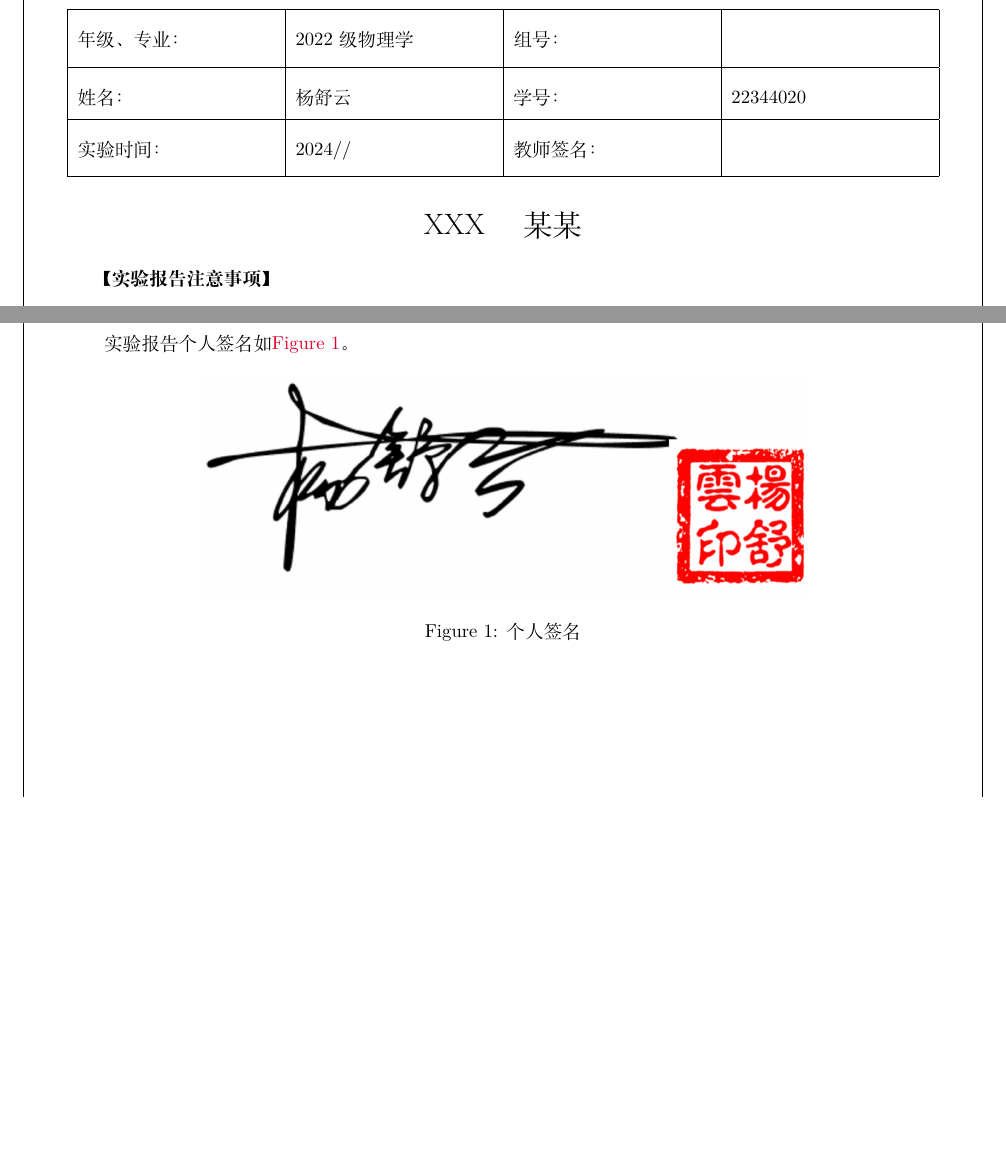
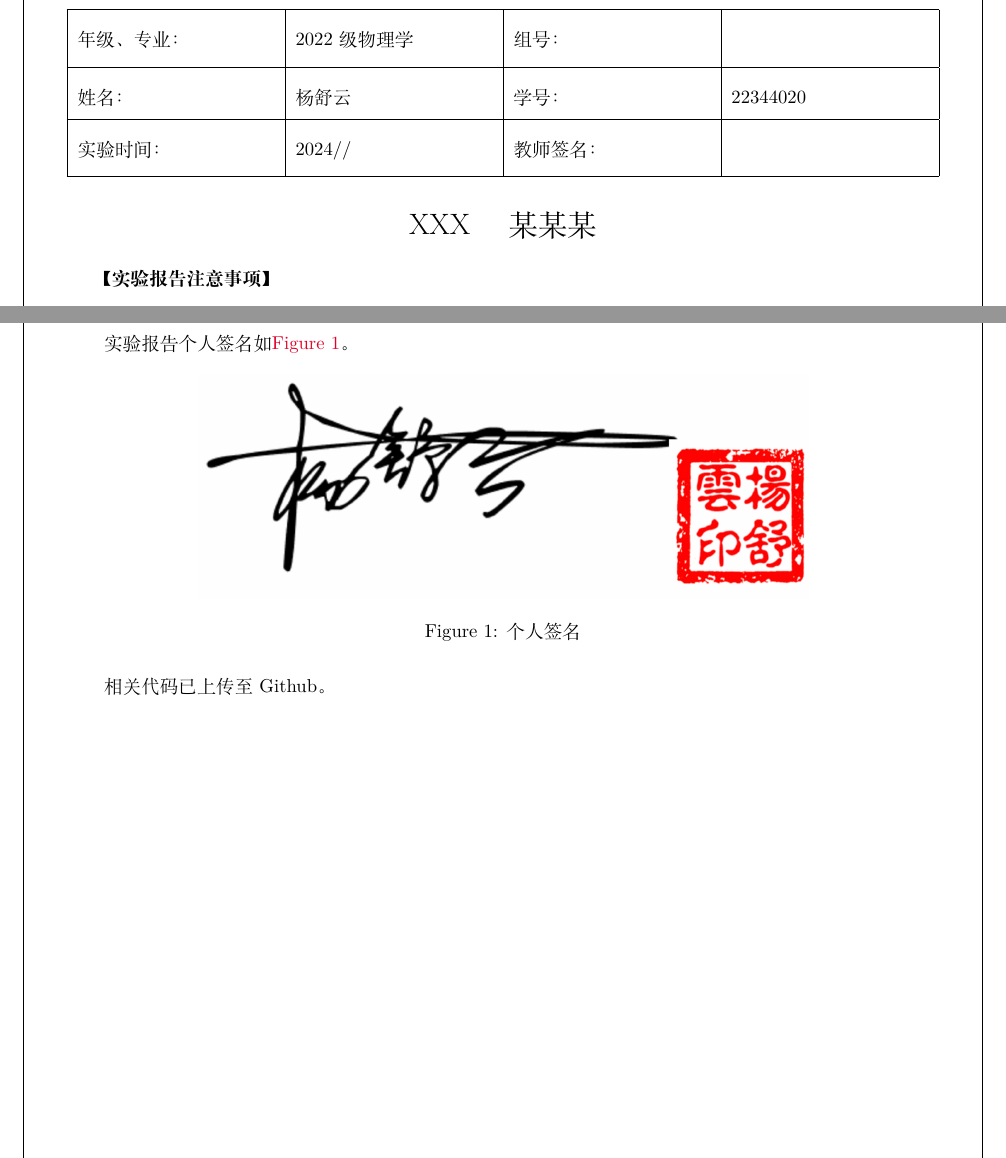
Before and after one commit to pifuyuini/LabR, a LaTeX document (UniversalTemplate/UniversalTemplate.tex): two parts of pages 1 and 7 of 7, joined at a grey line, cut so that both start at the same text, the shorter picture padded with empty space. Compiled offline with XeLaTeX.

Commit message:
make some modification

```diff
--- a/UniversalTemplate/UniversalTemplate.tex
+++ b/UniversalTemplate/UniversalTemplate.tex
@@ -47,7 +47,7 @@
 
 	% 大标题
 	\begin{center}
-		\LARGE XXX \quad 某某
+		\LARGE XXX \quad 某某某
 	\end{center}
 	% ---
 
@@ -314,6 +314,8 @@
 
 	% ---
 
+	相关代码已上传至Github。
+
 
 
 \end{document}
```
Also changed, not shown: UniversalTemplate/UniversalTemplate.pdf, 2 other files.
